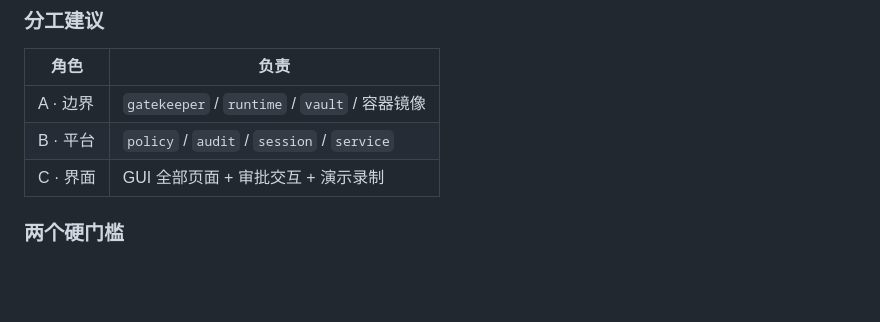
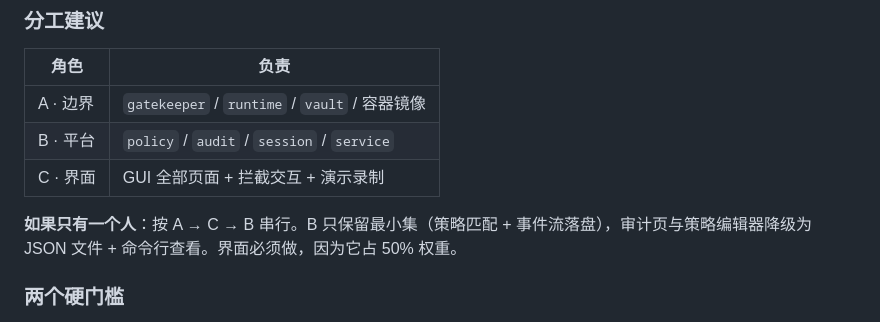
Before and after one commit to apl43/AIofCage, a Markdown page: docs/architecture.md, the part around the change. Rendered like a GitHub page; blank space fills up the shorter version.

Commit message:
docs: 补充单人开发的串行顺序（A→C→B）

```diff
--- a/docs/architecture.md
+++ b/docs/architecture.md
@@ -33,7 +33,9 @@
 |---|---|
 | A · 边界 | `gatekeeper` / `runtime` / `vault` / 容器镜像 |
 | B · 平台 | `policy` / `audit` / `session` / `service` |
-| C · 界面 | GUI 全部页面 + 审批交互 + 演示录制 |
+| C · 界面 | GUI 全部页面 + 拦截交互 + 演示录制 |
+
+**如果只有一个人**：按 A → C → B 串行。B 只保留最小集（策略匹配 + 事件流落盘），审计页与策略编辑器降级为 JSON 文件 + 命令行查看。界面必须做，因为它占 50% 权重。
 
 ### 两个硬门槛
 
```
